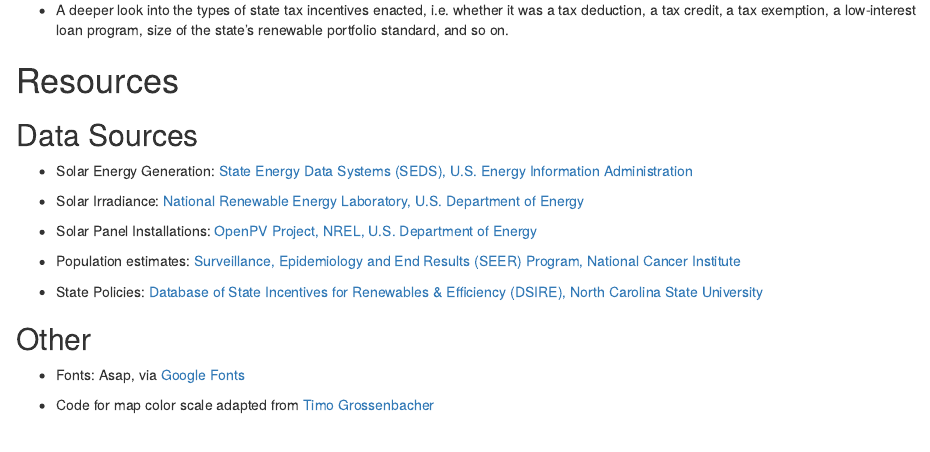
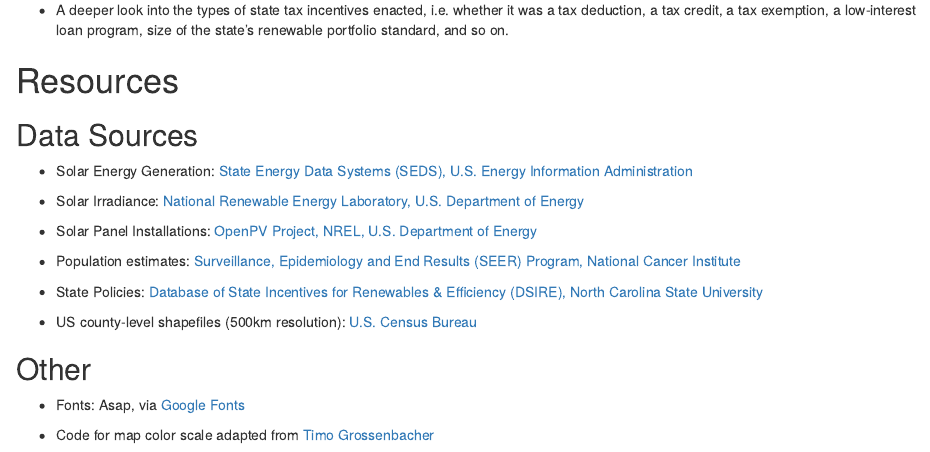
Before and after one commit to jtanwk/us-solar, an R Markdown document (solar_with_commentary.Rmd): the page in a window 1100 px wide, from 15320 px down. Rendered offline with R 4.5, knitr and Pandoc, with nearby package versions; some code elsewhere in the file could not run offline.

Commit message:
added shapefile data sources, updated readme

```diff
--- a/solar_with_commentary.Rmd
+++ b/solar_with_commentary.Rmd
@@ -762,6 +762,8 @@
 
 - State Policies: [Database of State Incentives for Renewables & Efficiency (DSIRE), North Carolina State University](http://www.dsireusa.org/resources/data-and-tools/)
 
+- US county-level shapefiles (500km resolution): [U.S. Census Bureau](https://www.census.gov/geo/maps-data/data/cbf/cbf_counties.html)
+
 ## Other
 
 - Fonts: Asap, via [Google Fonts](https://fonts.google.com/specimen/Asap)
```
Also changed, not shown: README.md.
